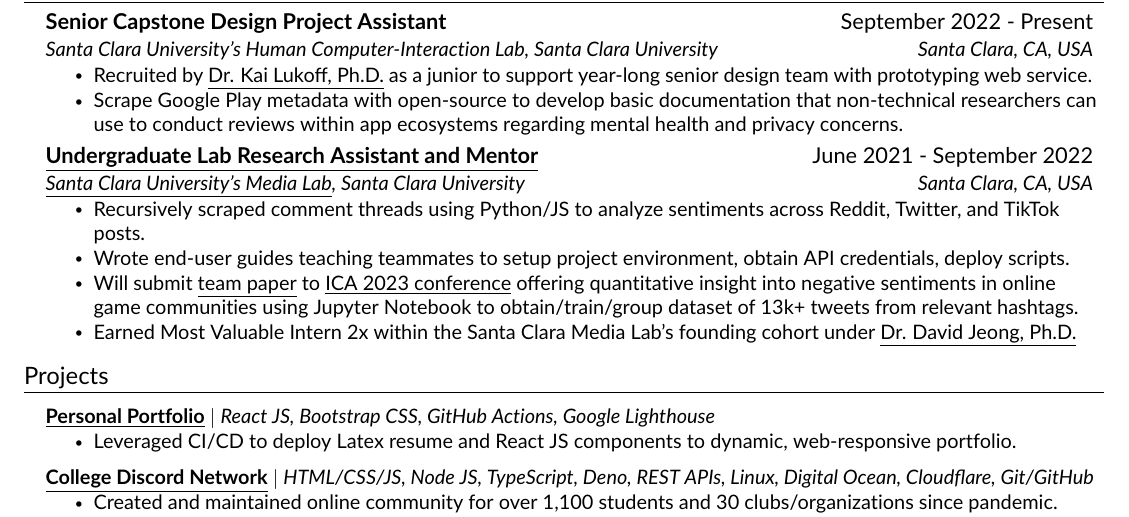
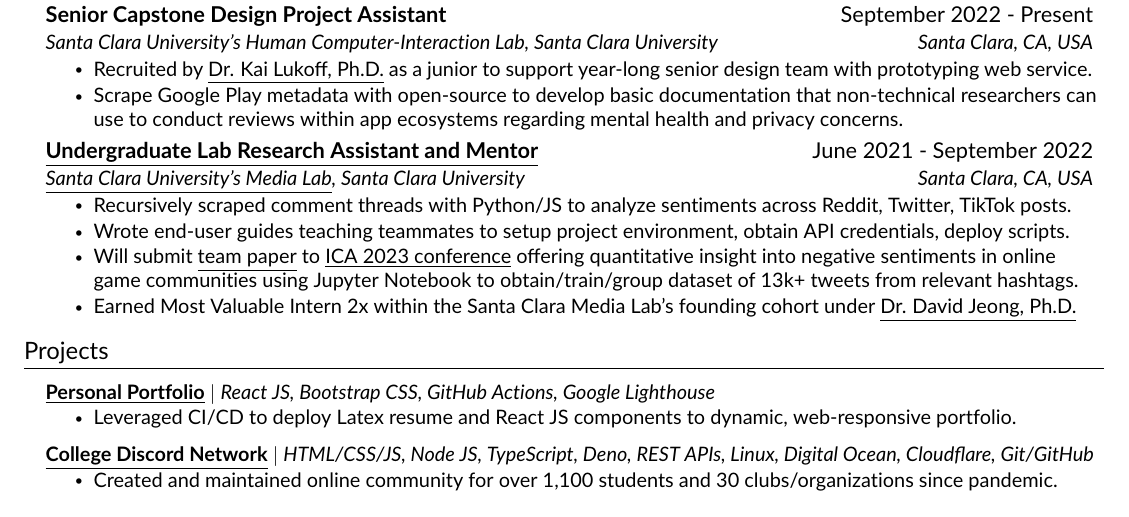
Before and after one commit to JAVAB3ANS/portfolio, a LaTeX CV (resume.tex, which reads resume/experience.tex): part of the page, cut so that both start at the same text. Compiled offline with pdfLaTeX.

Commit message:
Update experience.tex

```diff
--- a/resume/experience.tex
+++ b/resume/experience.tex
@@ -14,7 +14,7 @@
       {\href{https://github.com/Santa-Clara-Media-Lab}{\underline{Undergraduate Lab Research Assistant and Mentor}}}{June 2021 - September 2022}
       {\href{https://webpages.scu.edu/ftp/medialab/about.html}{\underline{Santa Clara University's Media Lab}}, Santa Clara University}{Santa Clara, CA, USA}
       \resumeItemListStart
-        \resumeItem{Recursively scraped comment threads using Python/JS to analyze sentiments across Reddit, Twitter, and TikTok posts.}
+        \resumeItem{Recursively scraped comment threads with Python/JS to analyze sentiments across Reddit, Twitter, TikTok posts.}
         \resumeItem{Wrote end-user guides teaching teammates to setup project environment, obtain API credentials, deploy scripts.}
         \resumeItem{Will submit \href{https://github.com/JAVAB3ANS/genshin-impact-social-media-toxicity-research}{\underline{team paper}} to {\href{https://www.icahdq.org/page/ICA23CFP}{\underline{ICA 2023 conference}}} offering quantitative insight into negative sentiments in online game communities using Jupyter Notebook to obtain/train/group dataset of 13k+ tweets from relevant hashtags.}
         \resumeItem{Earned Most Valuable Intern 2x within the Santa Clara Media Lab’s founding cohort under {\href{http://davidjeong.org/}{\underline{Dr. David Jeong, Ph.D.}}}}
```
